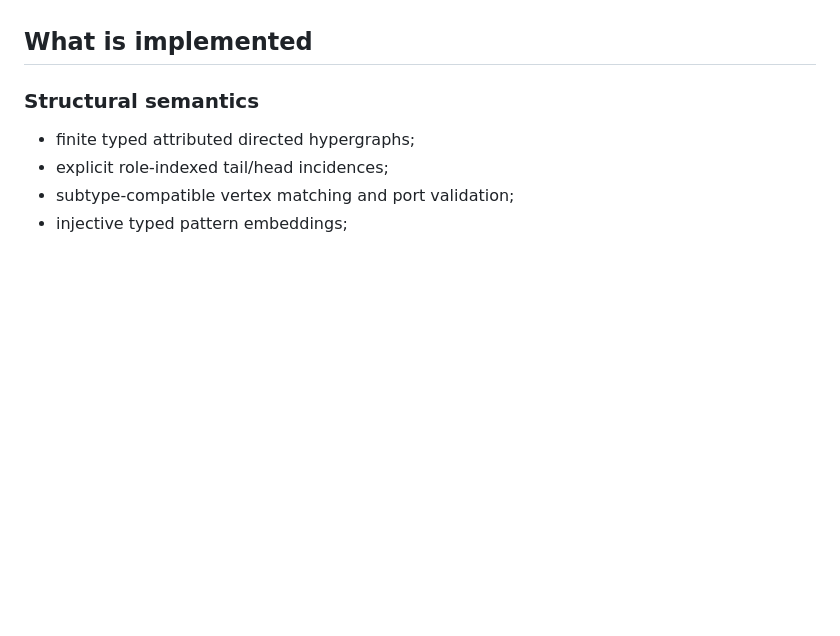
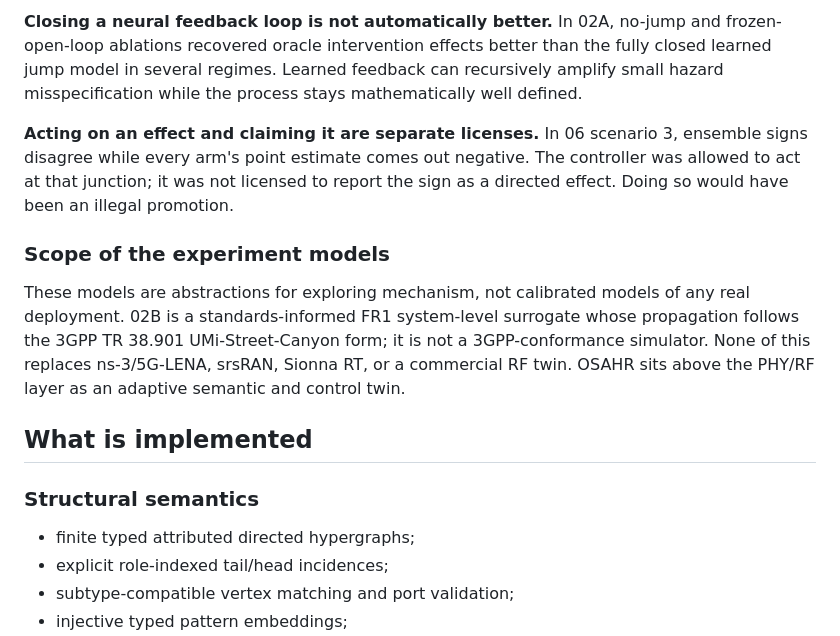
Before and after one commit to SyberLabs/OSAHR_Cell, a Markdown page: README.md, the part around one of its changes. Rendered like a GitHub page; blank space fills up the shorter version.

```diff
--- a/README.md
+++ b/README.md
@@ -8,3 +50,20 @@ The implementation is dependency-free at runtime and targets Python 3.11+.
+**Closing a neural feedback loop is not automatically better.** In 02A, no-jump and
+frozen-open-loop ablations recovered oracle intervention effects better than the fully
+closed learned jump model in several regimes. Learned feedback can recursively amplify
+small hazard misspecification while the process stays mathematically well defined.
+
+**Acting on an effect and claiming it are separate licenses.** In 06 scenario 3, ensemble
+signs disagree while every arm's point estimate comes out negative. The controller was
+allowed to act at that junction; it was not licensed to report the sign as a directed
+effect. Doing so would have been an illegal promotion.
+
+### Scope of the experiment models
+
+These models are abstractions for exploring mechanism, not calibrated models of any real
+deployment. 02B is a standards-informed FR1 system-level surrogate whose propagation
+follows the 3GPP TR 38.901 UMi-Street-Canyon form; it is not a 3GPP-conformance simulator.
+None of this replaces ns-3/5G-LENA, srsRAN, Sionna RT, or a commercial RF twin. OSAHR sits
+above the PHY/RF layer as an adaptive semantic and control twin.
 
 ## What is implemented
 
```
Also changed, not shown: other parts of README.md (+42 -0 lines).
